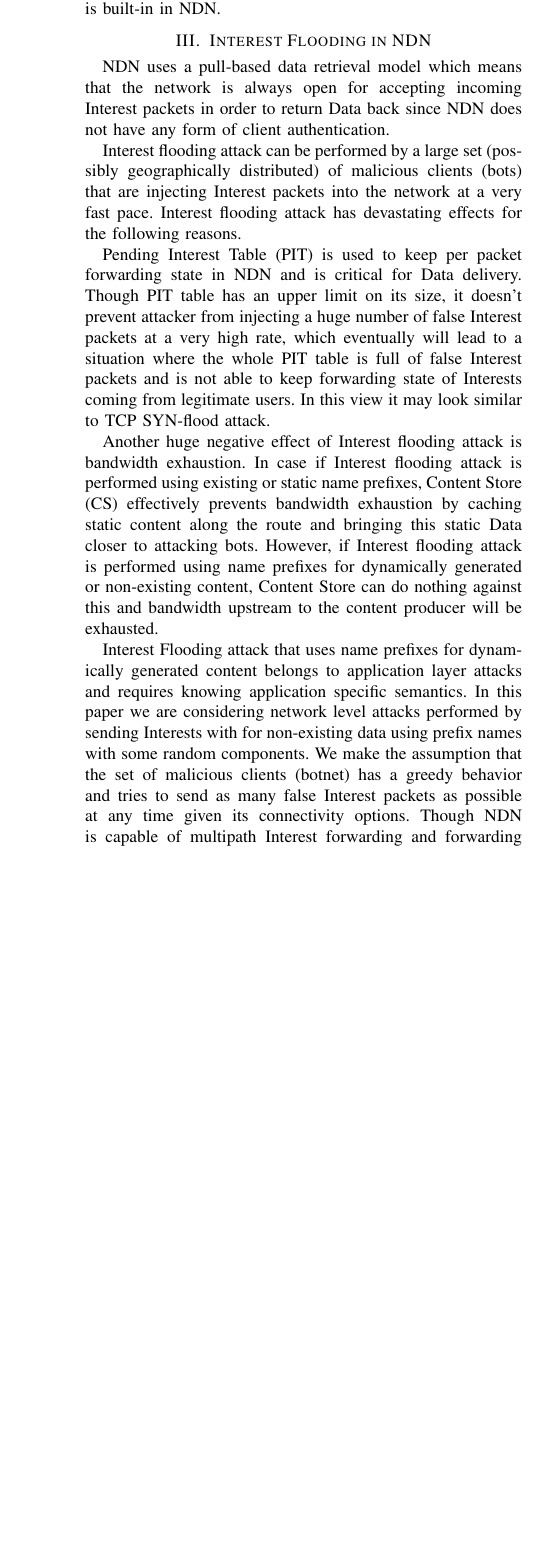
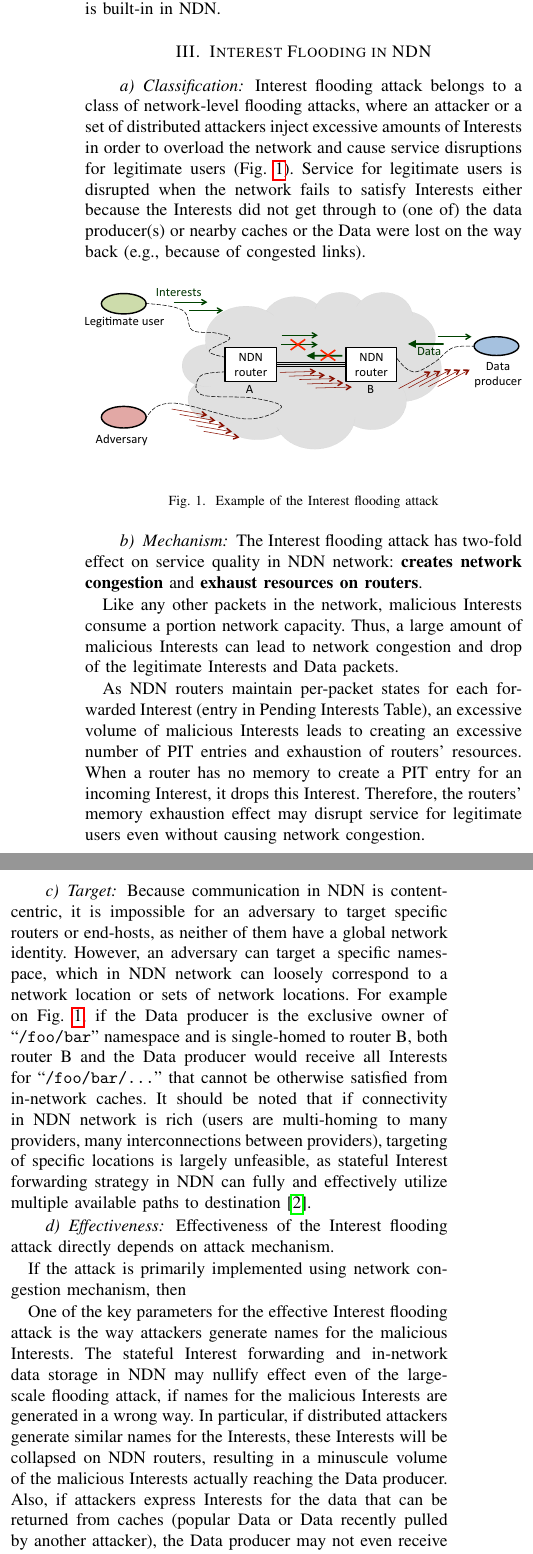
Before and after one commit to cawka/ifip-networking-2013-interest-flooding, a LaTeX paper (paper.tex, which reads 03-interest-flooding.tex): part of one column of page 2 of 7 before the commit and two parts of the columns of page 3 of 8 after it, the two joined at a grey line, cut so that both start at the same text, the shorter picture padded with empty space. Compiled offline with pdfLaTeX.

Commit message:
Checkpoint (unfinished section 3, attack description)
git-svn-id: https://ndnpub.parc.com/ndn-papers/NDN-SEC/dos-protection@851 df1a90cd-247b-4364-bdaf-287a704eb499

```diff
--- a/03-interest-flooding.tex
+++ b/03-interest-flooding.tex
@@ -2,28 +2,88 @@
 \label{sec:interest flooding}
 
 % Points here:
-% - Definition of the Interest flooding attack
-% - What makes Interest attack effective
-% - Assumptions about the network, attackers, attack traffic, and legitimate consumers
-% - References about other attacks and explicitly stating that this work aims to build a baseline for general Interest Flooding mitigation problem, with other attack profiles and malicious gateways.
+% - Classification
+% - Mechanisms: congestion and memory exhaustion
+% - Target
+% - Effectiveness: random names, non-existing content
+% - Assumptions: the network, attackers, attack traffic, and legitimate consumers
 
-NDN uses a pull-based data retrieval model which means that the network is always open for accepting incoming Interest packets in order to return Data back since NDN does not have any form of client authentication.
+%??? - References about other attacks and explicitly stating that this work aims to build a baseline for general Interest Flooding mitigation problem, with other attack profiles and malicious gateways.
 
-Interest flooding attack can be performed by a large set (possibly geographically distributed) of malicious clients (bots) that are injecting Interest packets into the network at a very fast pace. Interest flooding attack has devastating effects for the following reasons.
+\paragraph{Classification}
 
-Pending Interest Table (PIT) is used to keep per packet forwarding state in NDN and is critical for Data delivery. Though PIT table has an upper limit on its size, it doesn't prevent attacker from injecting a huge number of false Interest packets at a very high rate, which eventually will lead to a situation where the whole PIT table is full of false Interest packets and is not able to keep forwarding state of Interests coming from legitimate users. In this view it may look similar to TCP SYN-flood attack.
+Interest flooding attack belongs to a class of network-level flooding attacks, where an attacker or a set of distributed attackers inject excessive amounts of Interests in order to overload the network and cause service disruptions for legitimate users (Fig.~\ref{fig:flooding example}).
+%
+% Definition of service
+%
+Service for legitimate users is disrupted when the network fails to satisfy Interests either because the Interests did not get through to (one of) the data producer(s) or nearby caches or the Data were lost on the way back (e.g., because of congested links).
 
-Another huge negative effect of Interest flooding attack is bandwidth exhaustion. In case if Interest flooding attack is performed using existing or static name prefixes, Content Store (CS) effectively prevents bandwidth exhaustion by caching static content along the route and bringing this static Data closer to attacking bots. However, if Interest flooding attack is performed using name prefixes for dynamically generated or non-existing content, Content Store can do nothing against this and bandwidth upstream to the content producer will be exhausted.
+\begin{figure}[htbp]
+  \centering
+  \includegraphics[width=\columnwidth]{attack-definition}
+  \caption{Example of the Interest flooding attack}
+  \label{fig:flooding example}
+\end{figure}
 
-Interest Flooding attack that uses name prefixes for dynamically generated content belongs to application layer attacks and requires knowing application specific semantics. In this paper we are considering network level attacks performed by sending Interests with for non-existing data using prefix names with some random components. We make the assumption that the set of malicious clients (botnet) has a greedy behavior and tries to send as many false Interest packets as possible at any time given its connectivity options. Though NDN is capable of multipath Interest forwarding and forwarding strategy switching, we are using Best Route (single path) forwarding strategy in all of our experiments.
+\paragraph{Mechanism}
 
-This work aims to build a baseline for general Interest Flooding mitigation problem, with other attack profiles (smart and non-greedy) and malicious gateways (NDN routers inside the network perimeter) being left for a future work. Also we want to mention other possible DoS attacks in NDN architecture, such as
+The Interest flooding attack has two-fold effect on service quality in NDN network: \textbf{creates network congestion} and \textbf{exhaust resources on routers}.
+
+Like any other packets in the network, malicious Interests consume a portion network capacity.
+Thus, a large amount of malicious Interests can lead to network congestion and drop of the legitimate Interests and Data packets.
+%  (in case of bidirectional communication)
+% The resource exhaustion effect can be much more ???.
+% and more critical is the effect on memory and CPU resources of NDN routers.
+
+As NDN routers maintain per-packet states for each forwarded Interest (entry in Pending Interests Table), an excessive volume of malicious Interests leads to creating an excessive number of PIT entries and exhaustion of routers' resources.
+When a router has no memory to create a PIT entry for an incoming Interest, it drops this Interest.
+% there is no point in forwarding the Interest further.
+% Otherwise, if Data comes back, it would be considered unsolicited and dropped anyways.
+Therefore, the routers' memory exhaustion effect may disrupt service for legitimate users even without causing network congestion.
+
+\paragraph{Target}
+
+Because communication in NDN is content-centric, it is impossible for an adversary to target specific routers or end-hosts, as neither of them have a global network identity.
+However, an adversary can target a specific namespace, which in NDN network can loosely correspond to a network location or sets of network locations.
+For example on Fig.~\ref{fig:flooding example}, if the Data producer is the exclusive owner of \ndnName{/foo/bar} namespace and is single-homed to router B, both router B and the Data producer would receive all Interests for \ndnName{/foo/bar/\ldots} that cannot be otherwise satisfied from in-network caches.
+It should be noted that if connectivity in NDN network is rich (users are multi-homing to many providers, many interconnections between providers), targeting of specific locations is largely unfeasible, as stateful Interest forwarding strategy in NDN can fully and effectively utilize multiple available paths to destination~\cite{adaptive-forwarding}.
+
+% \paragraph{Countermeasures}?
+
+\paragraph{Effectiveness}
+% Эффективность атаки
+% - как можно повысить эффективность
+
+% Effectiveness of the attack depends on how well volume of the Interests creates congestion near the Data producer, as well as how well r
+
+Effectiveness of the Interest flooding attack directly depends on attack mechanism.
+
+If the attack is primarily implemented using network congestion mechanism, then
+
+One of the key parameters for the effective Interest flooding attack is the way attackers generate names for the malicious Interests.
+The stateful Interest forwarding and in-network data storage in NDN may nullify effect even of the large-scale flooding attack, if names for the malicious Interests are generated in a wrong way.
+In particular, if distributed attackers generate similar names for the Interests, these Interests will be collapsed on NDN routers, resulting in a minuscule volume of the malicious Interests actually reaching the Data producer.
+Also, if attackers express Interests for the data that can be returned from caches (popular Data or Data recently pulled by another attacker), the Data producer may not even receive any malicious Interest.
+
+% Another parameter is how long Interests are sta
+
+To implement an effective Interest flooding attack, one needs to ensure that a large volume of Interests is reaching targe
+
+Increase time Interests are staying on NDN routers.
 
 
-%Any DoS attack aims to exhaust system resources. In the context of NDN by term "system" we understand two things: 1) each individual NDN router 2) a distributed system consisting of some collection of NDN routers. In a first case, every major data structure (FIB, CS, PIT) is a potential surface for denial of service attack. In a second case, we consider: 1) bandwidth between NDN routers 2) caching capabilities of NDN routers 3) packet processing capabilities of NDN routers.
 
-%Let's examine an individual NDN router first. Certainly, as any other piece of software each specific NDN implementation can have bugs and exploits e.g. buffer overflows leading to data corruption in cache, etc. In this paper we are assuming an idealized NDN implementation lacking any implementation bugs.
+NDN collapses similar Interests: attackers need to express different Interests in order to avoid collapsing
+NDN caches data: attackers need to express junk Interests in order for interest to reach the data producer.
 
-%In a general case, Forwarding Interest Base (FIB) is managed by routing protocol and if attackers have been able to get control over routing, they could advertise a huge number of FIB announcements that will fill up FIB table that may cause Interest processing delays and traffic redirection with amplification or black-holing.
 
-%Pending Interest Table (PIT) is used to keep per packet forwarding state in NDN and is critical for Data delivery. Though PIT table has an upper limit on its size, it doesn't prevent attacker from injecting a huge number of false Interest packets at a very high rate, which eventually will lead to a situation where the whole PIT table is full of false Interest packets and is not able to keep forwarding state of Interests coming from legitimate users. This attack may look similar to TCP SYN-flood attack and we call it Interest flooding.
+
+If malicious Interests can be collapsed or hit caches on the way towards to the Data producer, attack can have no effect at all.
+
+
+the effect of the attack can be almost nullified.
+
+Lastl
+
+
+Second factor is how well attack traffic is penetra
@@ -41,18 +116,12 @@ This work aims to build a baseline for general Interest Flooding mitigation prob
+Our primary focus is to demonstrate that while NDN opens door to new types of denial of service attacks, stateful packet forwarding in NDN makes it possible to mitigate such attacks, adding little additional complexity to the network.
 
 
-%\begin{figure}[htpb]
-%  \centering
-%  \includegraphics[scale=0.5]{figures/sim-emu-power.pdf}
-%  \caption{Strength of Interest flooding attack}
-%  \label{fig:simemupower}
-%\end{figure}
 
-%\begin{figure}[htpb]
-%  \centering
-%  \includegraphics[scale=0.5]{figures/sim-emu-performance.pdf}
-%  \caption{Data retrieval by legitimate clients}
-%  \label{fig:simemuperf}
-%\end{figure}
+
+
+
+
+
 
 
 %%% Local Variables:
```
Also changed, not shown: paper.tex (+4 -0 lines), references.bib (+11 -0 lines), figures/attack-definition.pdf (added), 03-interest-flooding.tex (27 more changed lines), 1 other file.
